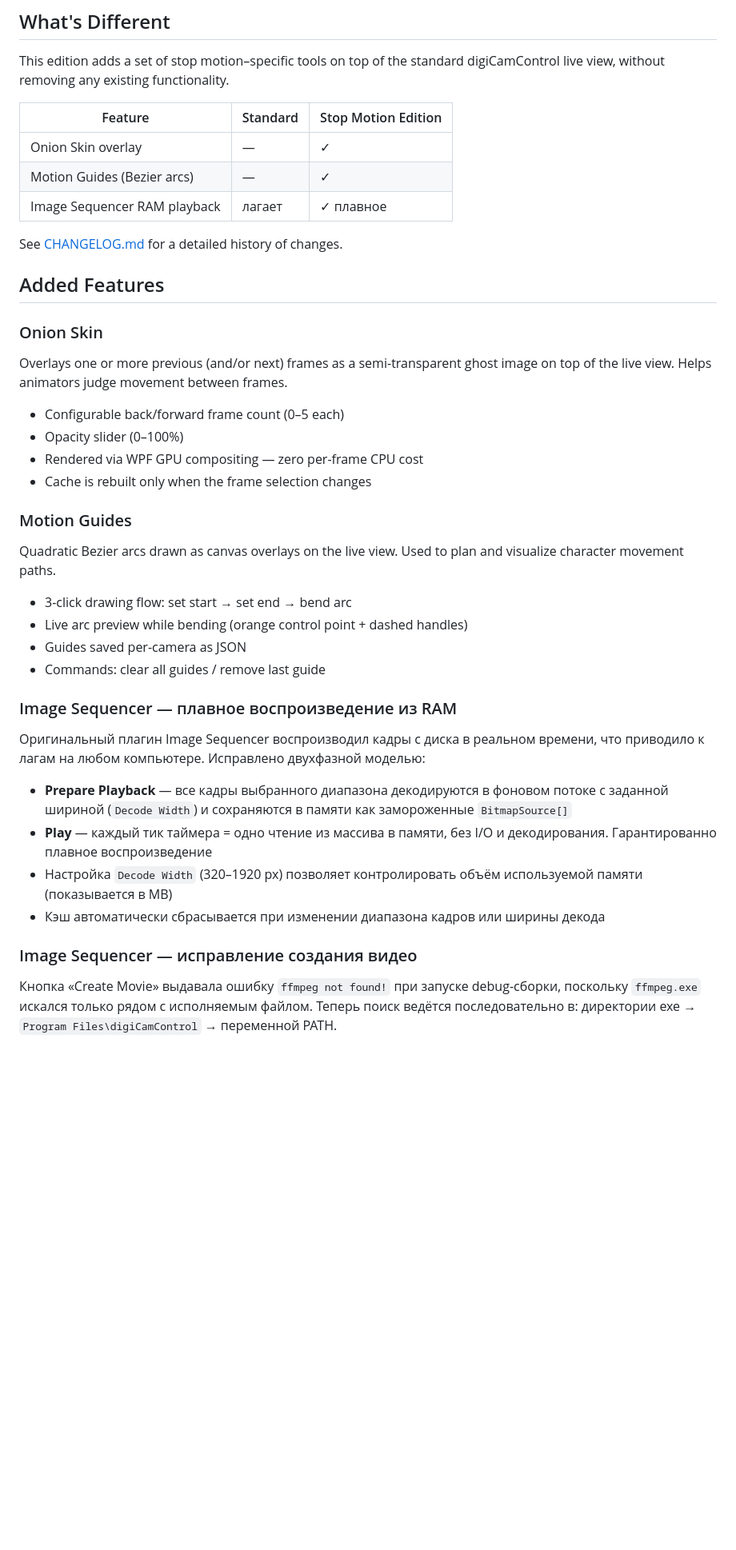
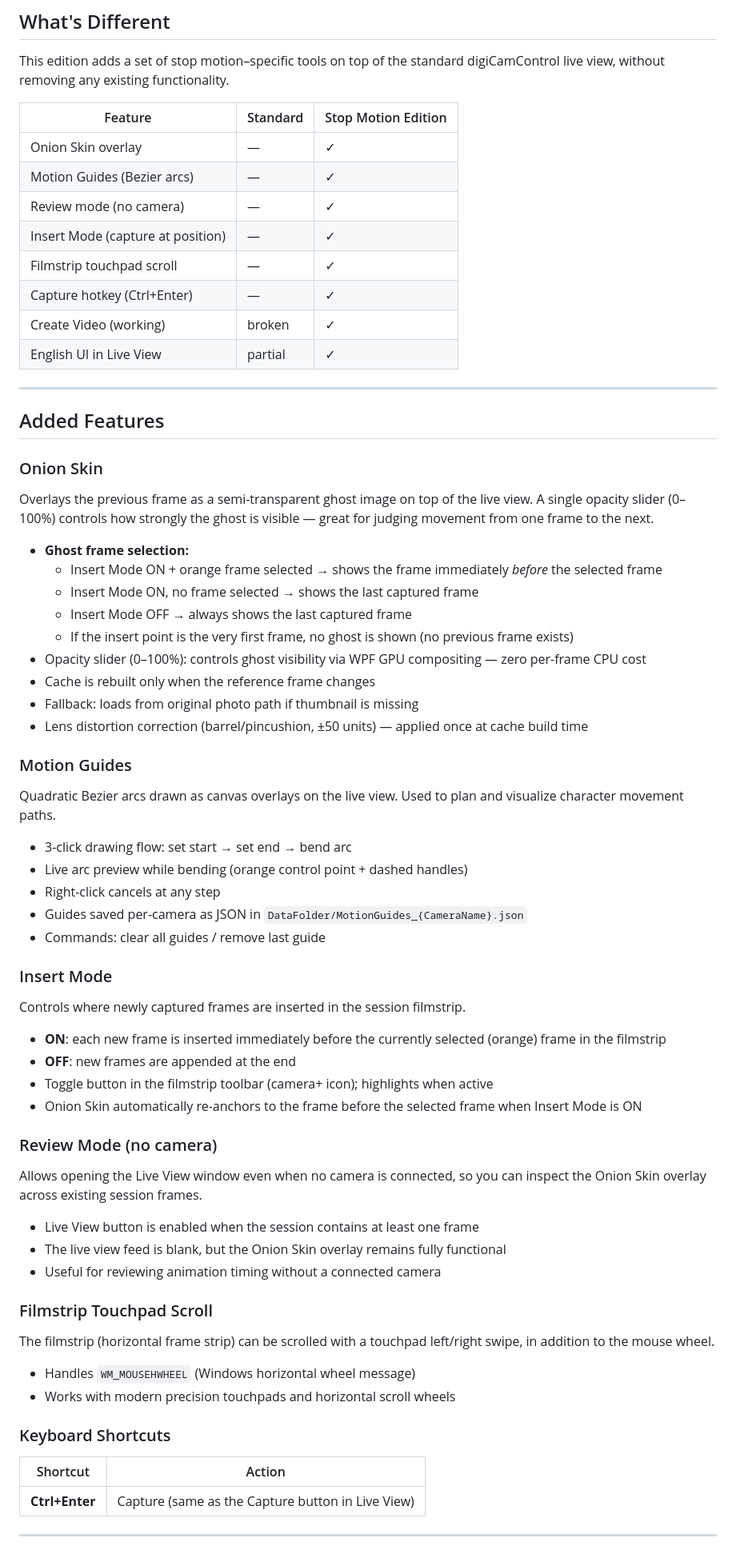
Before and after one commit to Integralexei/SM-DigiCamControl, a Markdown page: README.md, the part around one of its changes. Shown at 80% size. Drawn GitHub-style; blank space fills up the shorter version.

Commit message:
Update root README: full English, all stop motion features documented
Co-Authored-By: Claude Sonnet 4.5 <noreply@anthropic.com>

```diff
--- a/README.md
+++ b/README.md
@@ -10,37 +10,65 @@ This edition adds a set of stop motion–specific tools on top of the standard d
 |---|---|---|
 | Onion Skin overlay | — | ✓ |
 | Motion Guides (Bezier arcs) | — | ✓ |
-| Image Sequencer RAM playback | лагает | ✓ плавное |
+| Review mode (no camera) | — | ✓ |
+| Insert Mode (capture at position) | — | ✓ |
+| Filmstrip touchpad scroll | — | ✓ |
+| Capture hotkey (Ctrl+Enter) | — | ✓ |
+| Create Video (working) | broken | ✓ |
+| English UI in Live View | partial | ✓ |
 
-See [CHANGELOG.md](CHANGELOG.md) for a detailed history of changes.
+---
 
 ## Added Features
 
 ### Onion Skin
-Overlays one or more previous (and/or next) frames as a semi-transparent ghost image on top of the live view. Helps animators judge movement between frames.
+Overlays the previous frame as a semi-transparent ghost image on top of the live view. A single opacity slider (0–100%) controls how strongly the ghost is visible — great for judging movement from one frame to the next.
 
-- Configurable back/forward frame count (0–5 each)
-- Opacity slider (0–100%)
-- Rendered via WPF GPU compositing — zero per-frame CPU cost
-- Cache is rebuilt only when the frame selection changes
+- **Ghost frame selection:**
+  - Insert Mode ON + orange frame selected → shows the frame immediately *before* the selected frame
+  - Insert Mode ON, no frame selected → shows the last captured frame
+  - Insert Mode OFF → always shows the last captured frame
+  - If the insert point is the very first frame, no ghost is shown (no previous frame exists)
+- Opacity slider (0–100%): controls ghost visibility via WPF GPU compositing — zero per-frame CPU cost
+- Cache is rebuilt only when the reference frame changes
+- Fallback: loads from original photo path if thumbnail is missing
+- Lens distortion correction (barrel/pincushion, ±50 units) — applied once at cache build time
 
 ### Motion Guides
 Quadratic Bezier arcs drawn as canvas overlays on the live view. Used to plan and visualize character movement paths.
 
 - 3-click drawing flow: set start → set end → bend arc
 - Live arc preview while bending (orange control point + dashed handles)
-- Guides saved per-camera as JSON
+- Right-click cancels at any step
+- Guides saved per-camera as JSON in `DataFolder/MotionGuides_{CameraName}.json`
 - Commands: clear all guides / remove last guide
 
-### Image Sequencer — плавное воспроизведение из RAM
+### Insert Mode
+Controls where newly captured frames are inserted in the session filmstrip.
 
-Оригинальный плагин Image Sequencer воспроизводил кадры с диска в реальном времени, что приводило к лагам на любом компьютере. Исправлено двухфазной моделью:
+- **ON**: each new frame is inserted immediately before the currently selected (orange) frame in the filmstrip
+- **OFF**: new frames are appended at the end
+- Toggle button in the filmstrip toolbar (camera+ icon); highlights when active
+- Onion Skin automatically re-anchors to the frame before the selected frame when Insert Mode is ON
 
-- **Prepare Playback** — все кадры выбранного диапазона декодируются в фоновом потоке с заданной шириной (`Decode Width`) и сохраняются в памяти как замороженные `BitmapSource[]`
-- **Play** — каждый тик таймера = одно чтение из массива в памяти, без I/O и декодирования. Гарантированно плавное воспроизведение
-- Настройка `Decode Width` (320–1920 px) позволяет контролировать объём используемой памяти (показывается в MB)
-- Кэш автоматически сбрасывается при изменении диапазона кадров или ширины декода
+### Review Mode (no camera)
+Allows opening the Live View window even when no camera is connected, so you can inspect the Onion Skin overlay across existing session frames.
 
-### Image Sequencer — исправление создания видео
+- Live View button is enabled when the session contains at least one frame
+- The live view feed is blank, but the Onion Skin overlay remains fully functional
+- Useful for reviewing animation timing without a connected camera
 
-Кнопка «Create Movie» выдавала ошибку `ffmpeg not found!` при запуске debug-сборки, поскольку `ffmpeg.exe` искался только рядом с исполняемым файлом. Теперь поиск ведётся последовательно в: директории exe → `Program Files\digiCamControl` → переменной PATH.
+### Filmstrip Touchpad Scroll
+The filmstrip (horizontal frame strip) can be scrolled with a touchpad left/right swipe, in addition to the mouse wheel.
+
+- Handles `WM_MOUSEHWHEEL` (Windows horizontal wheel message)
+- Works with modern precision touchpads and horizontal scroll wheels
+
+### Keyboard Shortcuts
+
+| Shortcut | Action |
+|---|---|
+| **Ctrl+Enter** | Capture (same as the Capture button in Live View) |
+
+---
+
```
Also changed, not shown: other parts of README.md (+10 -1 lines).
